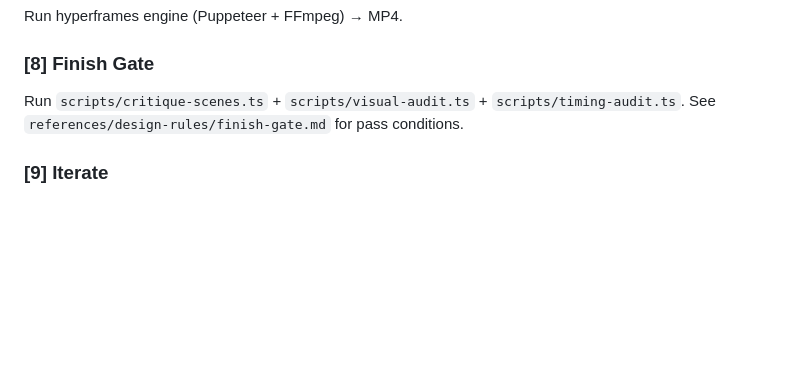
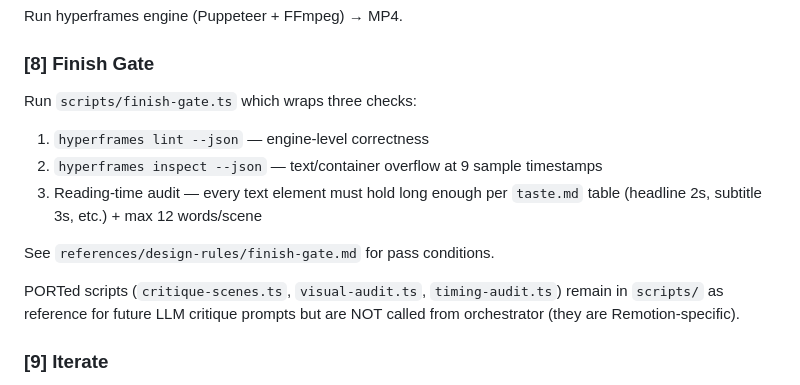
Before and after one commit to norahe0304-art/30x-video, a Markdown page: skills/30x-video/SKILL.md, the part around the change. Rendered like a GitHub page; blank space fills up the shorter version.

Commit message:
Update SKILL.md: document new finish-gate.ts vs PORTed Remotion scripts
The Finish Gate now uses hyperframes-native lint/inspect + our taste.md
reading-time audit. The original Remotion-specific scripts (critique-
scenes / visual-audit / timing-audit) remain as reference material but
are not in the active pipeline.

Co-Authored-By: Claude Opus 4.7 (1M context) <noreply@anthropic.com>

```diff
--- a/skills/30x-video/SKILL.md
+++ b/skills/30x-video/SKILL.md
@@ -249,9 +249,18 @@ Run hyperframes engine (Puppeteer + FFmpeg) → MP4.
 
 ### [8] Finish Gate
 
-Run `scripts/critique-scenes.ts` + `scripts/visual-audit.ts` +
-`scripts/timing-audit.ts`. See `references/design-rules/finish-gate.md`
-for pass conditions.
+Run `scripts/finish-gate.ts` which wraps three checks:
+
+1. `hyperframes lint --json` — engine-level correctness
+2. `hyperframes inspect --json` — text/container overflow at 9 sample timestamps
+3. Reading-time audit — every text element must hold long enough per
+   `taste.md` table (headline 2s, subtitle 3s, etc.) + max 12 words/scene
+
+See `references/design-rules/finish-gate.md` for pass conditions.
+
+PORTed scripts (`critique-scenes.ts`, `visual-audit.ts`, `timing-audit.ts`)
+remain in `scripts/` as reference for future LLM critique prompts but
+are NOT called from orchestrator (they are Remotion-specific).
 
 ### [9] Iterate
 
```
